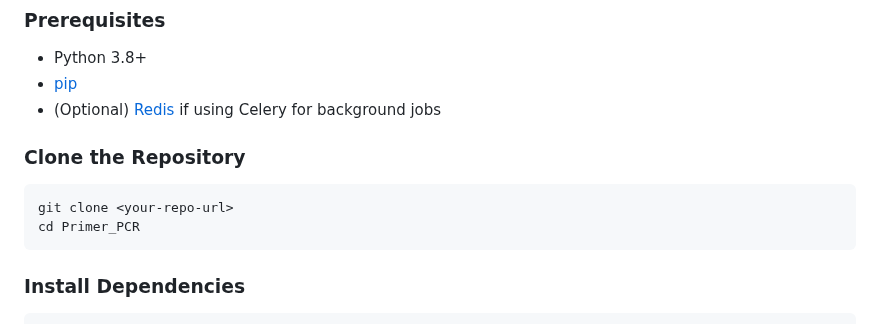
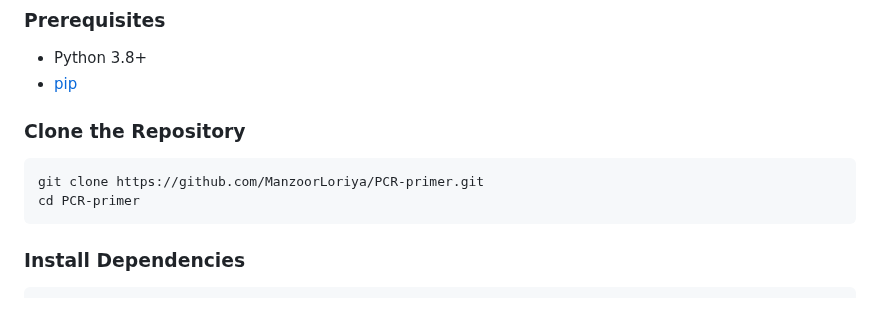
Before and after one commit to ManzoorLoriya/PCR-primer, a Markdown page: README.md, the part around the change. Rendered like a GitHub page.

````diff
--- a/README.md
+++ b/README.md
@@ -22,13 +22,13 @@ A modern web application for designing PCR primers, checking their specificity,
 
 - Python 3.8+
 - [pip](https://pip.pypa.io/en/stable/)
-- (Optional) [Redis](https://redis.io/) if using Celery for background jobs
+
 
 ### Clone the Repository
 
 ```bash
-git clone <your-repo-url>
-cd Primer_PCR
+git clone https://github.com/ManzoorLoriya/PCR-primer.git
+cd PCR-primer
 ```
 
 ### Install Dependencies
````
